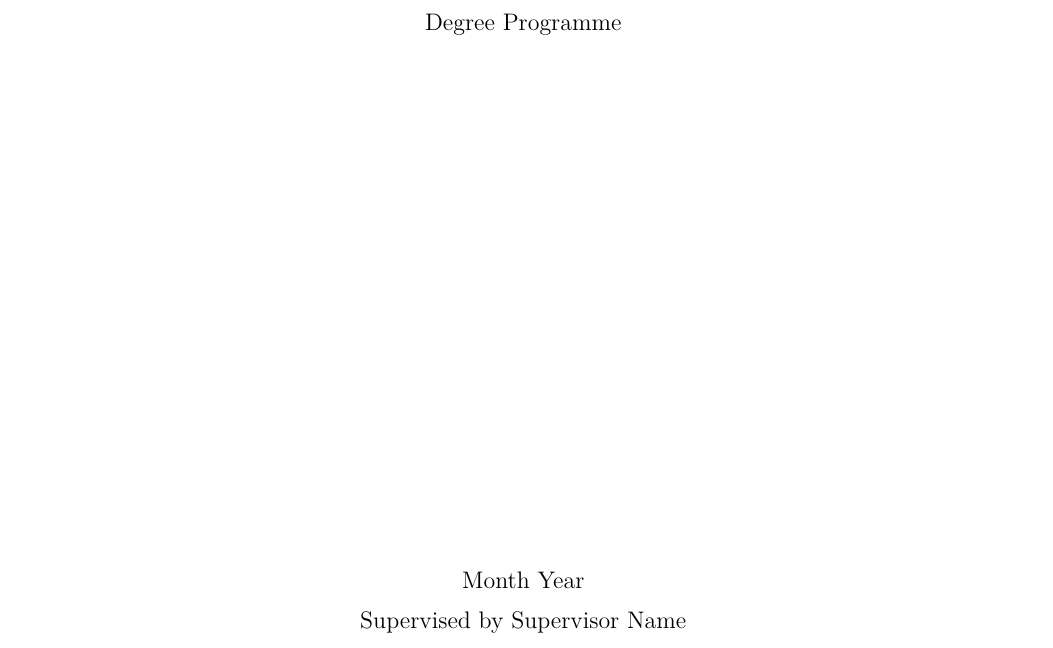
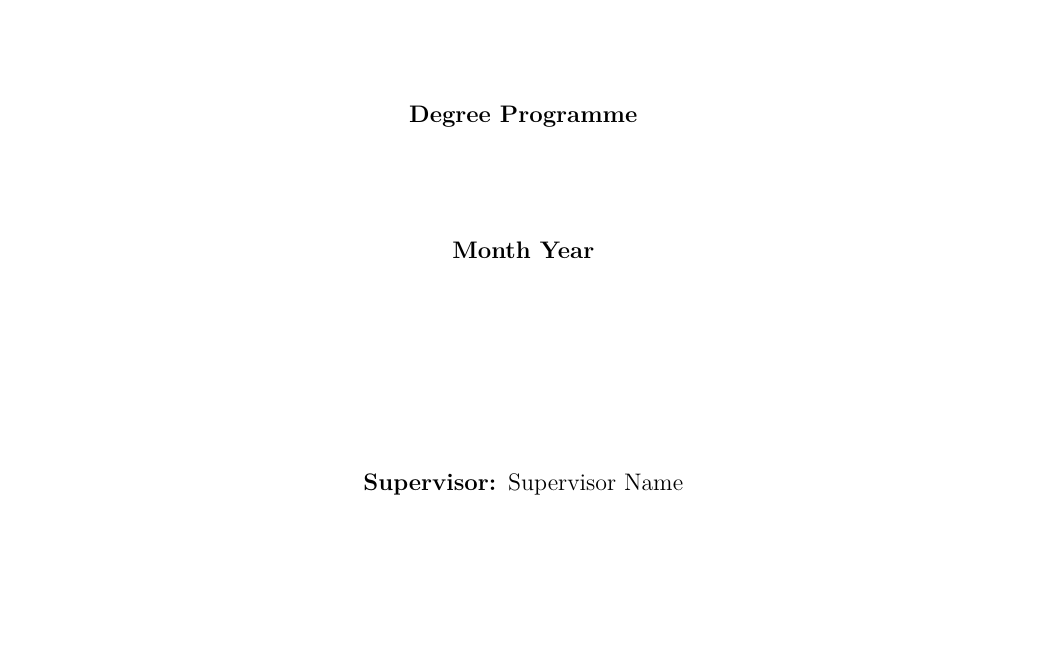
Before and after one commit to Casa-del-dev/Thesis_template, a LaTeX thesis (main.tex, which reads front-matter/title-page.tex): part of page 1 of 16, cut so that both start at the same text, the shorter picture padded with empty space. Compiled offline with pdfLaTeX.

Commit message:
Refine title-page hierarchy and spacing

```diff
--- a/front-matter/title-page.tex
+++ b/front-matter/title-page.tex
@@ -17 +27,8 @@
+  \vspace{19mm minus 5mm}
+  {\large\bfseries \thesisprogramme\par}
+  \vspace{19mm minus 5mm}
+  {\large\bfseries \thesisdate\par}
+
+  \vspace{36mm minus 10mm}
+  {\large \textbf{Supervisor:}\enspace \thesissupervisor\par}
   \vfill
@@ -22,8 +35 @@
-  \vspace{1.1cm}
-  {\large \thesisprogramme\par}
-  \vfill
-
-  {\large \thesisdate\par}
-  \medskip
-  {\large Supervised by \thesissupervisor\par}
 \end{titlepage}
```
Also changed, not shown: front-matter/title-page.tex (20 more changed lines).
